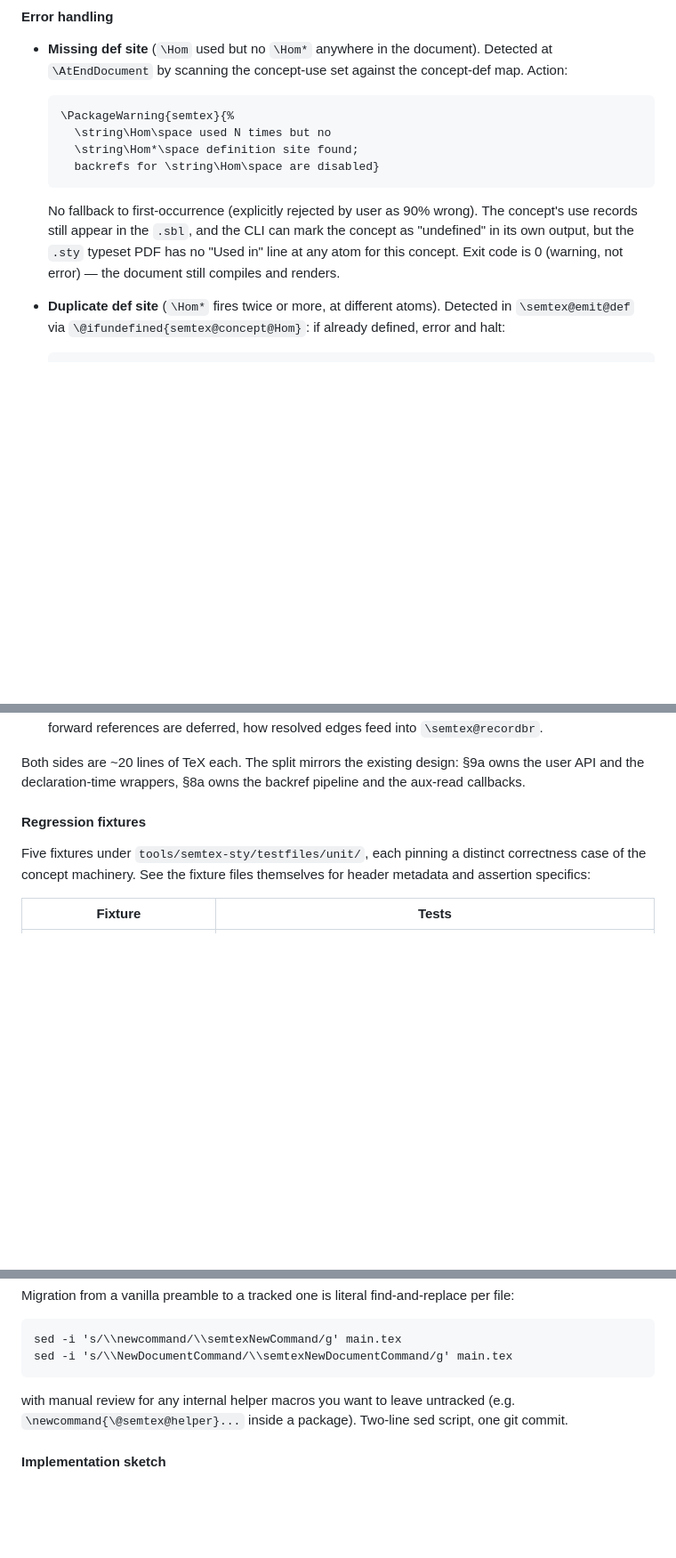
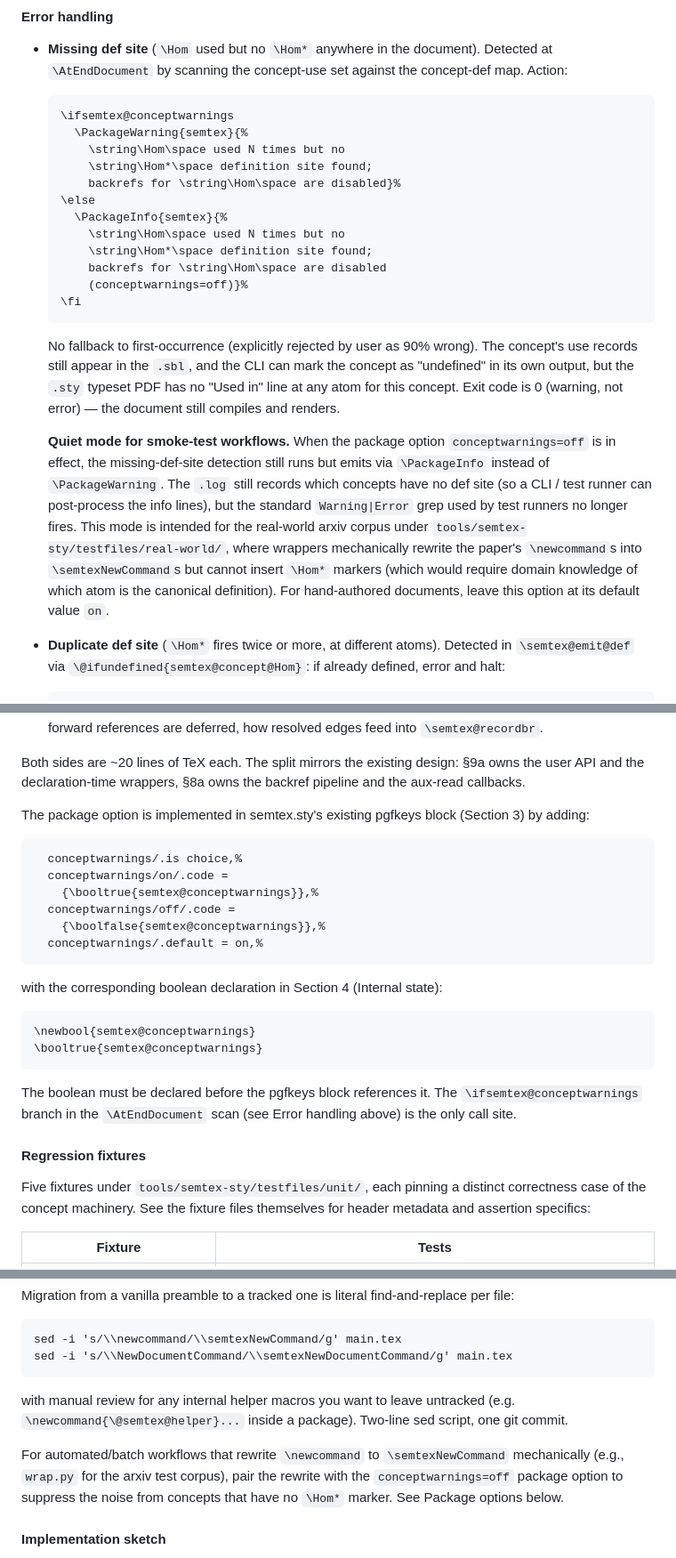
Before and after one commit to tmainiero/codependent, a Markdown page: DESIGN.md, 3 parts joined by grey strips. Shown at 89% size. GitHub-like rendering; blank space fills up the shorter version.

Commit message:
Add conceptwarnings=on|off package option to DESIGN.md §8a.9
Spec amendment ahead of the §8a.9 implementation wave. The new
package option lets users (specifically the wrap.py-generated
real-world arxiv test corpus) demote §8a.9's "missing def site"
\PackageWarning to a \PackageInfo when \semtexNewCommand-defined
concepts have no \Hom* star marker.

The default is on (warnings) for hand-authored monographs where
each tracked command should have exactly one \Hom* def site.
The off mode exists for batch / smoke-test workflows where
\semtexNewCommand is generated mechanically from \newcommand
rewrites and absent star markers are expected, not defects.

Touches four DESIGN.md sites:
* Package options section: option declaration + 16-line prose
* §8a.9 Error handling: \ifsemtex@conceptwarnings conditional
  added to the existing \PackageWarning code sketch
* §8a.9 implementation sketch: pgfkeys + boolean declaration
  block, including the constraint that the boolean must be
  declared before pgfkeys references it
* §9a Optionality and migration: cross-reference sentence
  pointing wrap.py users at the new option

Net: +74 lines, -4 lines (replaced \PackageWarning block).

Co-Authored-By: Claude Opus 4.6 (1M context) <noreply@anthropic.com>

````diff
--- a/DESIGN.md
+++ b/DESIGN.md
@@ -2286,10 +2286,18 @@ parsing machinery beyond the one-line addition of the
   against the concept-def map.  Action:
 
   ```tex
-  \PackageWarning{semtex}{%
-    \string\Hom\space used N times but no
-    \string\Hom*\space definition site found;
-    backrefs for \string\Hom\space are disabled}
+  \ifsemtex@conceptwarnings
+    \PackageWarning{semtex}{%
+      \string\Hom\space used N times but no
+      \string\Hom*\space definition site found;
+      backrefs for \string\Hom\space are disabled}%
+  \else
+    \PackageInfo{semtex}{%
+      \string\Hom\space used N times but no
+      \string\Hom*\space definition site found;
+      backrefs for \string\Hom\space are disabled
+      (conceptwarnings=off)}%
+  \fi
   ```
 
   No fallback to first-occurrence (explicitly rejected
@@ -2299,6 +2307,23 @@ parsing machinery beyond the one-line addition of the
   `.sty` typeset PDF has no "Used in" line at any atom
   for this concept.  Exit code is 0 (warning, not
   error) — the document still compiles and renders.
+
+  **Quiet mode for smoke-test workflows.**  When the
+  package option `conceptwarnings=off` is in effect,
+  the missing-def-site detection still runs but emits
+  via `\PackageInfo` instead of `\PackageWarning`.
+  The `.log` still records which concepts have no def
+  site (so a CLI / test runner can post-process the
+  info lines), but the standard `Warning|Error` grep
+  used by test runners no longer fires.  This mode is
+  intended for the real-world arxiv corpus under
+  `tools/semtex-sty/testfiles/real-world/`, where
+  wrappers mechanically rewrite the paper's
+  `\newcommand`s into `\semtexNewCommand`s but cannot
+  insert `\Hom*` markers (which would require domain
+  knowledge of which atom is the canonical definition).
+  For hand-authored documents, leave this option at
+  its default value `on`.
 
 - **Duplicate def site** (`\Hom*` fires twice or more,
   at different atoms).  Detected in `\semtex@emit@def`
@@ -2434,6 +2459,31 @@ Both sides are ~20 lines of TeX each.  The split
 mirrors the existing design: §9a owns the user API and
 the declaration-time wrappers, §8a owns the backref
 pipeline and the aux-read callbacks.
+
+The package option is implemented in semtex.sty's
+existing pgfkeys block (Section 3) by adding:
+
+```tex
+  conceptwarnings/.is choice,%
+  conceptwarnings/on/.code =
+    {\booltrue{semtex@conceptwarnings}},%
+  conceptwarnings/off/.code =
+    {\boolfalse{semtex@conceptwarnings}},%
+  conceptwarnings/.default = on,%
+```
+
+with the corresponding boolean declaration in Section 4
+(Internal state):
+
+```tex
+\newbool{semtex@conceptwarnings}
+\booltrue{semtex@conceptwarnings}
+```
+
+The boolean must be declared before the pgfkeys block
+references it.  The `\ifsemtex@conceptwarnings` branch
+in the `\AtEndDocument` scan (see Error handling above)
+is the only call site.
 
 #### Regression fixtures
 
@@ -3564,6 +3614,13 @@ with manual review for any internal helper macros you
 want to leave untracked (e.g. `\newcommand{\@semtex@helper}...`
 inside a package).  Two-line sed script, one git commit.
 
+For automated/batch workflows that rewrite `\newcommand`
+to `\semtexNewCommand` mechanically (e.g., `wrap.py` for
+the arxiv test corpus), pair the rewrite with the
+`conceptwarnings=off` package option to suppress the
+noise from concepts that have no `\Hom*` marker.  See
+Package options below.
+
 #### Implementation sketch
 
 The wrapped command is defined via `\NewDocumentCommand`
````
Also changed, not shown: other parts of DESIGN.md (+18 -1 lines).
